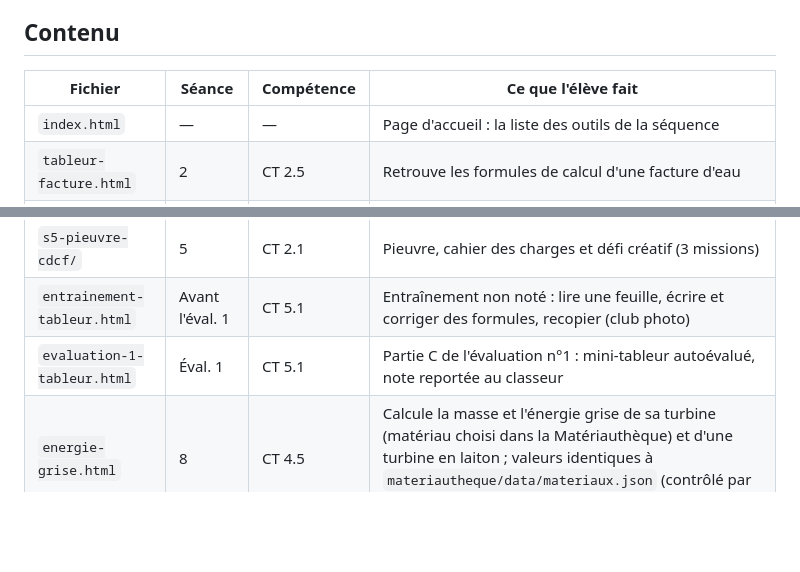
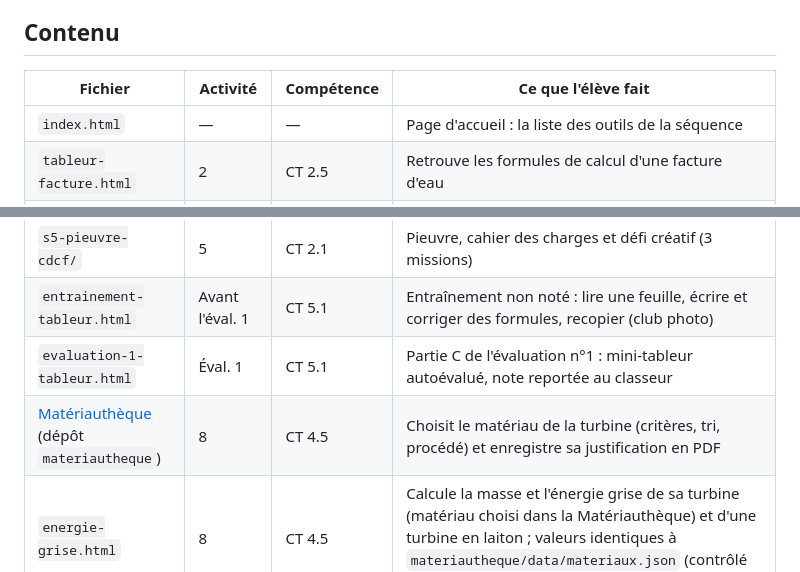
Before and after one commit to blanchardromain-cyber/techno-p11-eau, a Markdown page: README.md, 2 parts joined by grey strips. GitHub-like rendering; blank space fills up the shorter version.

Commit message:
README : colonne Activité, Matériauthèque
Co-Authored-By: Claude Opus 5.5 <noreply@anthropic.com>

```diff
--- a/README.md
+++ b/README.md
@@ -7,7 +7,7 @@ Site publié : <https://blanchardromain-cyber.github.io/techno-p11-eau/>
 
 ## Contenu
 
-| Fichier | Séance | Compétence | Ce que l'élève fait |
+| Fichier | Activité | Compétence | Ce que l'élève fait |
 |---|---|---|---|
 | `index.html` | — | — | Page d'accueil : la liste des outils de la séquence |
 | `tableur-facture.html` | 2 | CT 2.5 | Retrouve les formules de calcul d'une facture d'eau |
@@ -16,6 +16,7 @@ Site publié : <https://blanchardromain-cyber.github.io/techno-p11-eau/>
 | `s5-pieuvre-cdcf/` | 5 | CT 2.1 | Pieuvre, cahier des charges et défi créatif (3 missions) |
 | `entrainement-tableur.html` | Avant l'éval. 1 | CT 5.1 | Entraînement non noté : lire une feuille, écrire et corriger des formules, recopier (club photo) |
 | `evaluation-1-tableur.html` | Éval. 1 | CT 5.1 | Partie C de l'évaluation n°1 : mini-tableur autoévalué, note reportée au classeur |
+| [Matériauthèque](https://blanchardromain-cyber.github.io/materiautheque/?niveau=4) (dépôt `materiautheque`) | 8 | CT 4.5 | Choisit le matériau de la turbine (critères, tri, procédé) et enregistre sa justification en PDF |
 | `energie-grise.html` | 8 | CT 4.5 | Calcule la masse et l'énergie grise de sa turbine (matériau choisi dans la Matériauthèque) et d'une turbine en laiton ; valeurs identiques à `materiautheque/data/materiaux.json` (contrôlé par `outils/controle-donnees.mjs`) |
 
 La séance 5 prolonge la fiche papier *P11 — S5 : Pieuvre et cahier des charges*.
```
